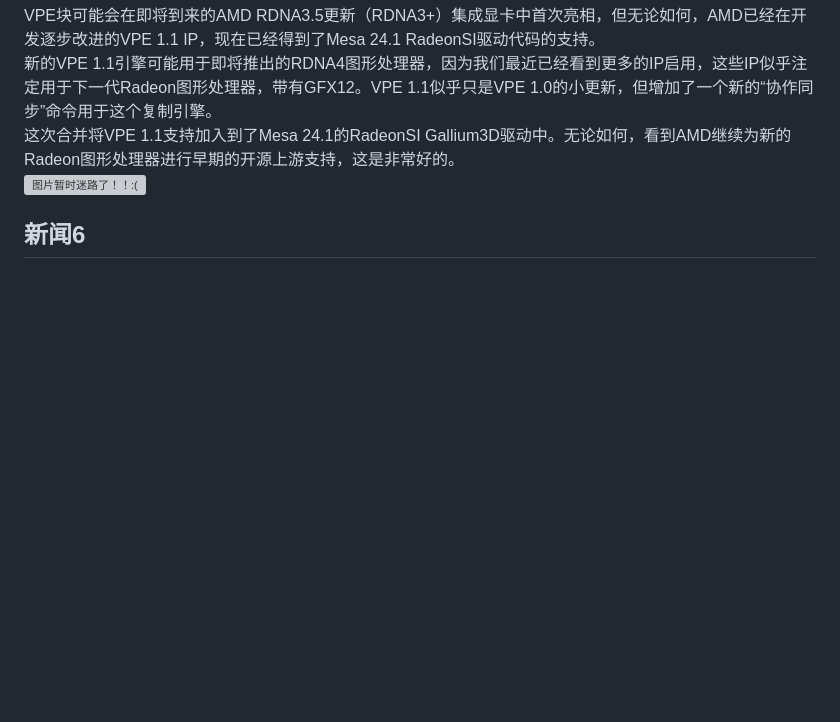
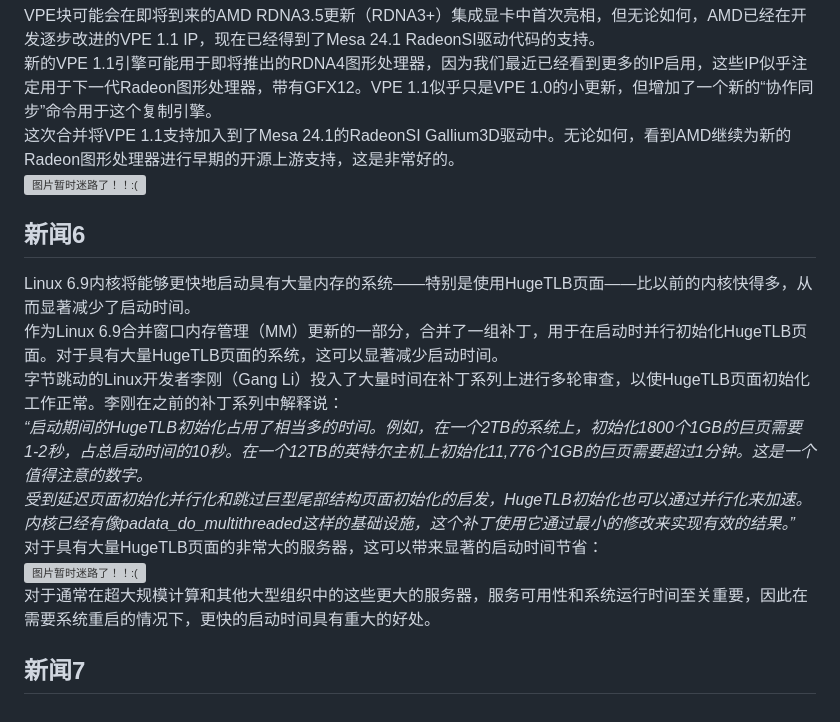
Before and after one commit to fmlinux/fmlinux.github.io, a Markdown page: 20240326/index.md, the part around the change. GitHub-like rendering; blank space fills up the shorter version; grey boxes are pictures that could not be loaded.

```diff
--- a/20240326/index.md
+++ b/20240326/index.md
@@ -62,3 +62,20 @@ Intel NPU Linux驱动程序1.2版本可以从GitHub下载，既有源代码形
 <br>
 ![图片暂时迷路了！！:(](img/5.png)
 ## 新闻6
+Linux 6.9内核将能够更快地启动具有大量内存的系统——特别是使用HugeTLB页面——比以前的内核快得多，从而显著减少了启动时间。
+<br>
+作为Linux 6.9合并窗口内存管理（MM）更新的一部分，合并了一组补丁，用于在启动时并行初始化HugeTLB页面。对于具有大量HugeTLB页面的系统，这可以显著减少启动时间。
+<br>
+字节跳动的Linux开发者李刚（Gang Li）投入了大量时间在补丁系列上进行多轮审查，以使HugeTLB页面初始化工作正常。李刚在之前的补丁系列中解释说：
+<br>
+*“启动期间的HugeTLB初始化占用了相当多的时间。例如，在一个2TB的系统上，初始化1800个1GB的巨页需要1-2秒，占总启动时间的10秒。在一个12TB的英特尔主机上初始化11,776个1GB的巨页需要超过1分钟。这是一个值得注意的数字。*
+<br>
+*受到延迟页面初始化并行化和跳过巨型尾部结构页面初始化的启发，HugeTLB初始化也可以通过并行化来加速。内核已经有像padata_do_multithreaded这样的基础设施，这个补丁使用它通过最小的修改来实现有效的结果。”*
+<br>
+对于具有大量HugeTLB页面的非常大的服务器，这可以带来显著的启动时间节省：
+<br>
+![图片暂时迷路了！！:(](img/6.png)
+<br>
+对于通常在超大规模计算和其他大型组织中的这些更大的服务器，服务可用性和系统运行时间至关重要，因此在需要系统重启的情况下，更快的启动时间具有重大的好处。
+<br>
+## 新闻7
```
